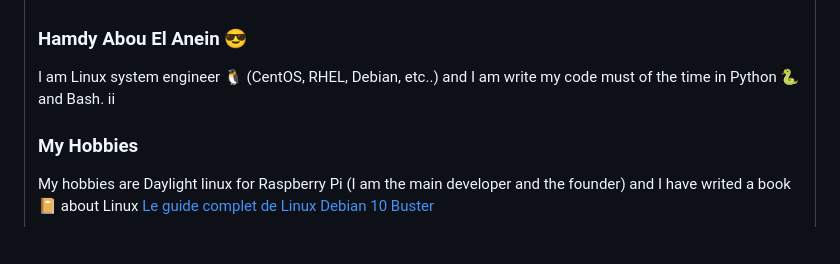
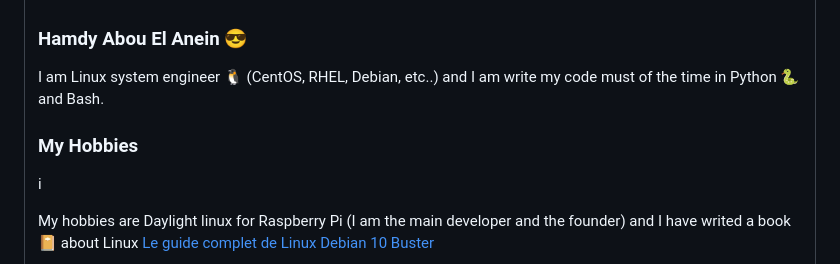
Before and after one commit to hamdyaea/hamdyaea, a Markdown page: README.md, the part around one of its changes. Drawn GitHub-style; blank space fills up the shorter version.

Commit message:
improve readme

```diff
--- a/README.md
+++ b/README.md
@@ -5,9 +5,9 @@ Currently working on [Daylight Linux for Raspberry Pi](http://www.daylightlinux.
 ### Hamdy Abou El Anein  :sunglasses:
 
 I am Linux system engineer :penguin:  (CentOS, RHEL, Debian, etc..) and I am write my code must of the time in Python :snake:  and Bash.
-ii
+
 ### My Hobbies
-
+i
 
 
 My hobbies are Daylight linux for Raspberry Pi (I am the main developer and the founder) and I have writed a book :notebook_with_decorative_cover:  about Linux [Le guide complet de Linux Debian 10 Buster](https://www.eyrolles.com/Litterature/Livre/le-guide-complet-de-linux-debian-10-buster-9782754308274/)
```
Also changed, not shown: other parts of README.md (+1 -1 lines), tux.png (added).
